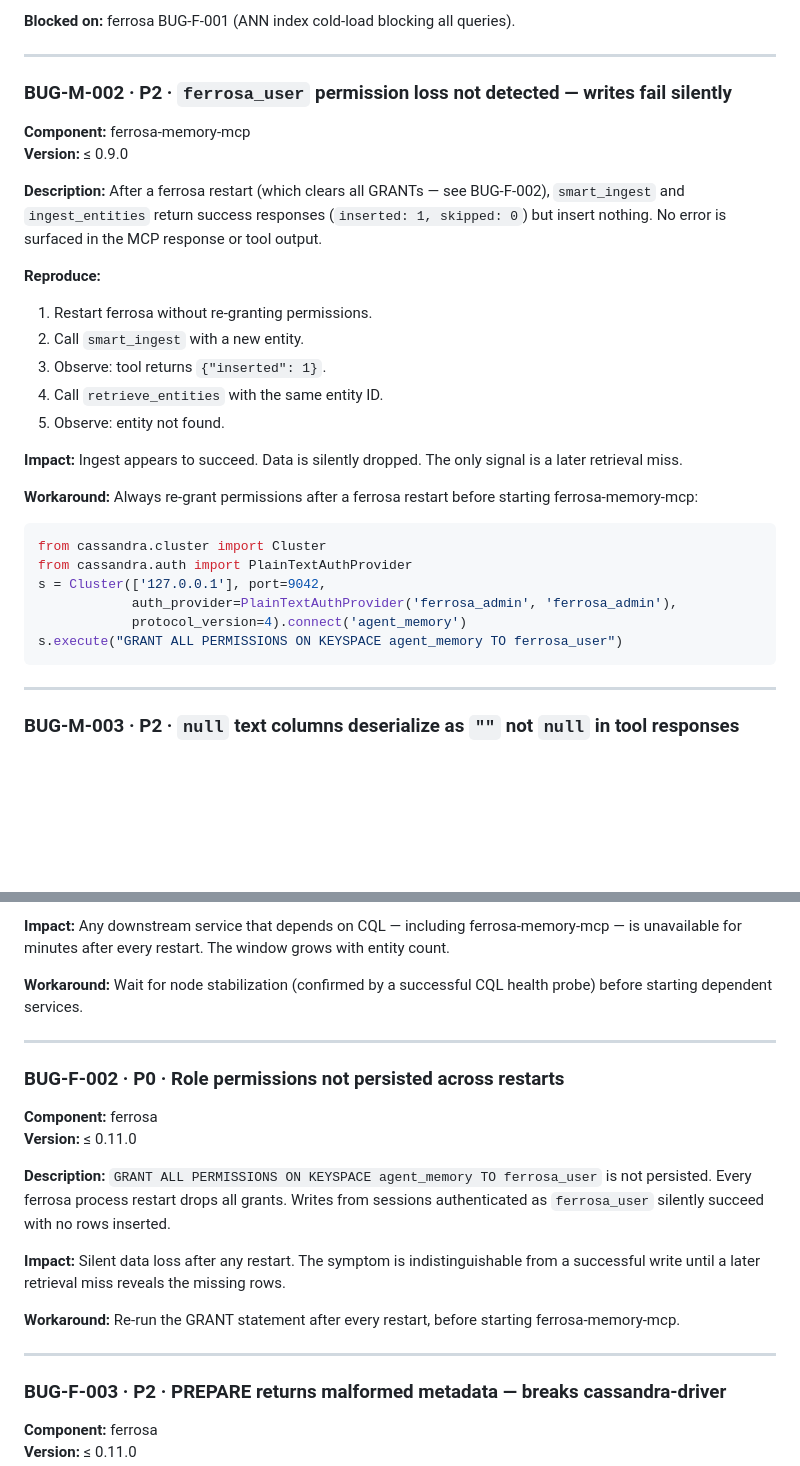
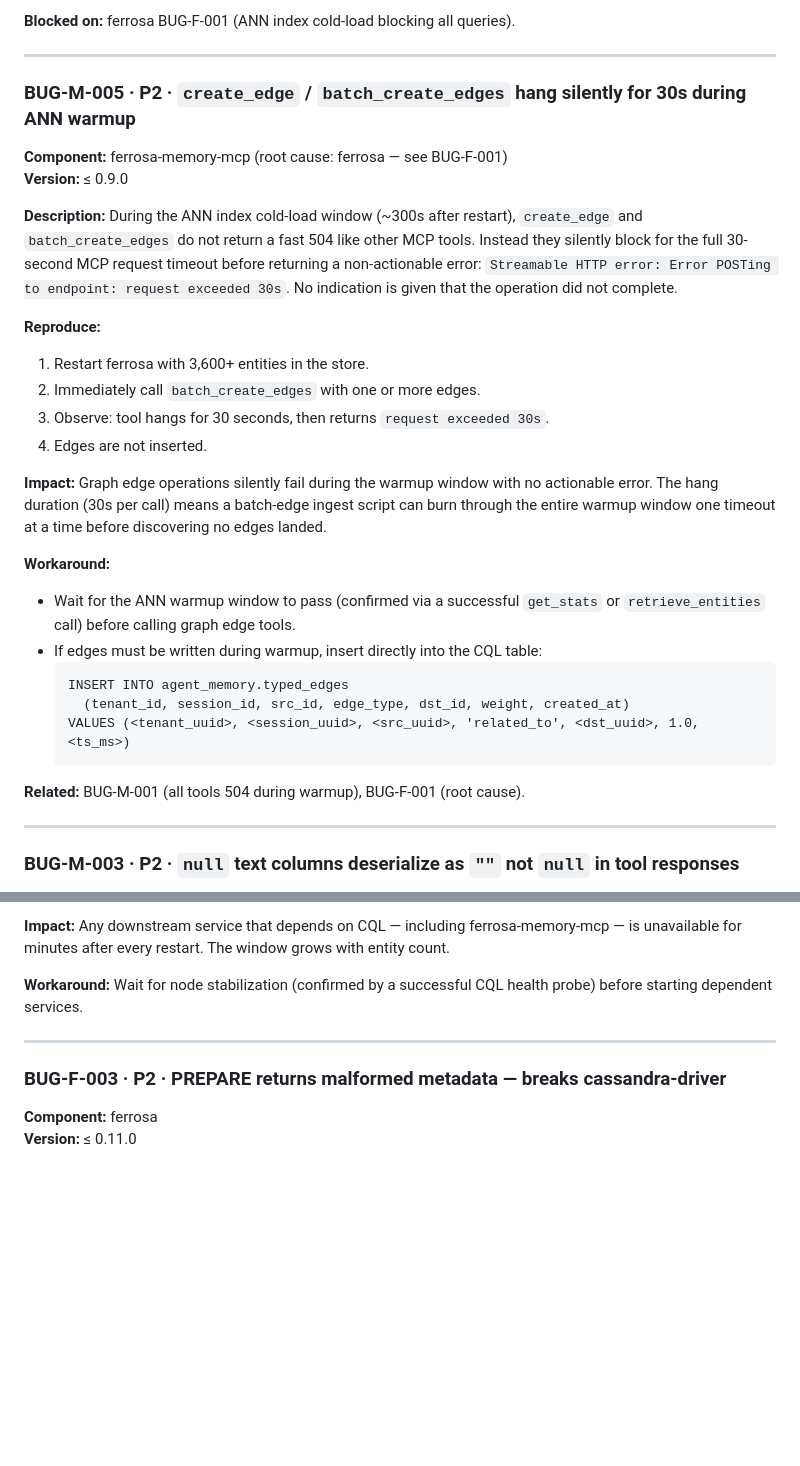
Before and after one commit to ferrosadb/ferrosa-memory, a Markdown page: BUGS.md, 2 parts joined by grey strips. Rendered like a GitHub page; blank space fills up the shorter version.

Commit message:
docs(bugs): add BUG-M-005, resolve BUG-M-002 and BUG-F-002, retract BUG-F-006
- BUG-M-005 (new): create_edge/batch_create_edges hang silently for full 30s
  during ANN warmup window instead of returning a fast 504 like other tools;
  workaround: wait for warmup or insert directly into typed_edges CQL table.

- BUG-M-002 (resolved): silent write loss when ferrosa_user GRANT was cleared
  by restart — root cause eliminated by BUG-F-002 fix in ferrosa 0.11.0 #56.
  Moved to "Fixed in 0.11.0 (ferrosa-memory-mcp)" table.

- BUG-F-002 (fixed): GRANT/REVOKE permissions now persisted via
  SystemTableWriter and replayed on startup (ferrosa PR #56). Moved to
  "Fixed in 0.11.0 (ferrosa)" table.

- BUG-F-006 (retracted): original diagnosis (Bolt vertex label DDL
  non-functional) was a misdiagnosis — the 30s timeout was ANN cold-load
  (BUG-F-001). The actual Cypher MERGE materialization bug was fixed in
  ferrosa commit b25f659. Moved to new "Retracted" table.

````diff
--- a/BUGS.md
+++ b/BUGS.md
@@ -38,37 +38,40 @@ first batch of any ingest script is silently dropped.
 
 ---
 
-### BUG-M-002 · P2 · `ferrosa_user` permission loss not detected — writes fail silently
+### BUG-M-005 · P2 · `create_edge` / `batch_create_edges` hang silently for 30s during ANN warmup
 
-**Component:** ferrosa-memory-mcp
+**Component:** ferrosa-memory-mcp (root cause: ferrosa — see BUG-F-001)
 **Version:** ≤ 0.9.0
 
-**Description:** After a ferrosa restart (which clears all GRANTs — see
-BUG-F-002), `smart_ingest` and `ingest_entities` return success responses
-(`inserted: 1, skipped: 0`) but insert nothing. No error is surfaced in the MCP
-response or tool output.
+**Description:** During the ANN index cold-load window (~300s after restart),
+`create_edge` and `batch_create_edges` do not return a fast 504 like other MCP
+tools. Instead they silently block for the full 30-second MCP request timeout
+before returning a non-actionable error: `Streamable HTTP error: Error POSTing
+to endpoint: request exceeded 30s`. No indication is given that the operation
+did not complete.
 
 **Reproduce:**
-1. Restart ferrosa without re-granting permissions.
-2. Call `smart_ingest` with a new entity.
-3. Observe: tool returns `{"inserted": 1}`.
-4. Call `retrieve_entities` with the same entity ID.
-5. Observe: entity not found.
+1. Restart ferrosa with 3,600+ entities in the store.
+2. Immediately call `batch_create_edges` with one or more edges.
+3. Observe: tool hangs for 30 seconds, then returns `request exceeded 30s`.
+4. Edges are not inserted.
 
-**Impact:** Ingest appears to succeed. Data is silently dropped. The only signal
-is a later retrieval miss.
+**Impact:** Graph edge operations silently fail during the warmup window with no
+actionable error. The hang duration (30s per call) means a batch-edge ingest
+script can burn through the entire warmup window one timeout at a time before
+discovering no edges landed.
 
-**Workaround:** Always re-grant permissions after a ferrosa restart before
-starting ferrosa-memory-mcp:
+**Workaround:**
+- Wait for the ANN warmup window to pass (confirmed via a successful
+  `get_stats` or `retrieve_entities` call) before calling graph edge tools.
+- If edges must be written during warmup, insert directly into the CQL table:
+  ```cql
+  INSERT INTO agent_memory.typed_edges
+    (tenant_id, session_id, src_id, edge_type, dst_id, weight, created_at)
+  VALUES (<tenant_uuid>, <session_uuid>, <src_uuid>, 'related_to', <dst_uuid>, 1.0, <ts_ms>)
+  ```
 
-```python
-from cassandra.cluster import Cluster
-from cassandra.auth import PlainTextAuthProvider
-s = Cluster(['127.0.0.1'], port=9042,
-            auth_provider=PlainTextAuthProvider('ferrosa_admin', 'ferrosa_admin'),
-            protocol_version=4).connect('agent_memory')
-s.execute("GRANT ALL PERMISSIONS ON KEYSPACE agent_memory TO ferrosa_user")
-```
+**Related:** BUG-M-001 (all tools 504 during warmup), BUG-F-001 (root cause).
 
 ---
 
@@ -135,24 +138,6 @@ health probe) before starting dependent services.
 
 ---
 
-### BUG-F-002 · P0 · Role permissions not persisted across restarts
-
-**Component:** ferrosa
-**Version:** ≤ 0.11.0
-
-**Description:** `GRANT ALL PERMISSIONS ON KEYSPACE agent_memory TO ferrosa_user`
-is not persisted. Every ferrosa process restart drops all grants. Writes from
-sessions authenticated as `ferrosa_user` silently succeed with no rows inserted.
-
-**Impact:** Silent data loss after any restart. The symptom is
-indistinguishable from a successful write until a later retrieval miss reveals
-the missing rows.
-
-**Workaround:** Re-run the GRANT statement after every restart, before starting
-ferrosa-memory-mcp.
-
----
-
 ### BUG-F-003 · P2 · PREPARE returns malformed metadata — breaks cassandra-driver
 
 **Component:** ferrosa
````
Also changed, not shown: other parts of BUGS.md (+14 -23 lines).
